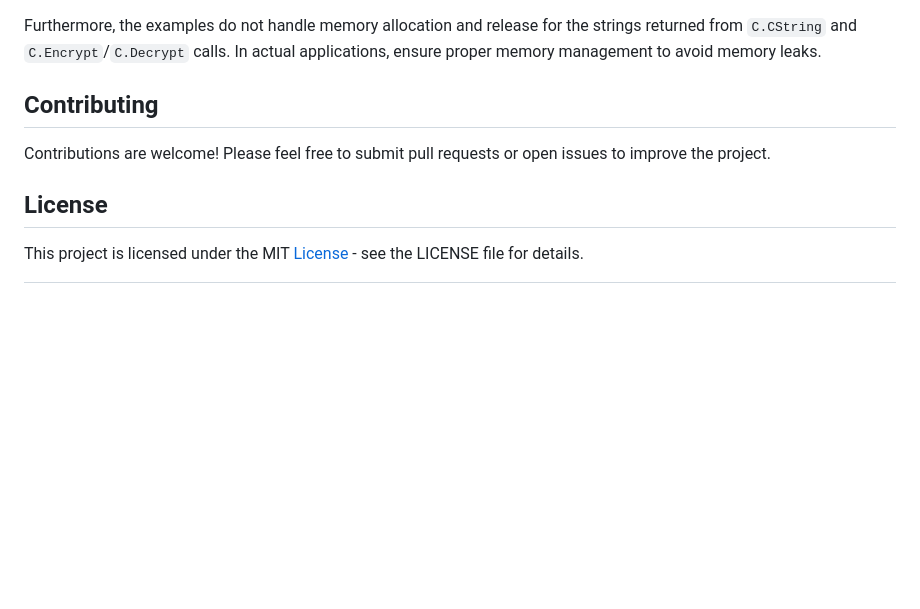
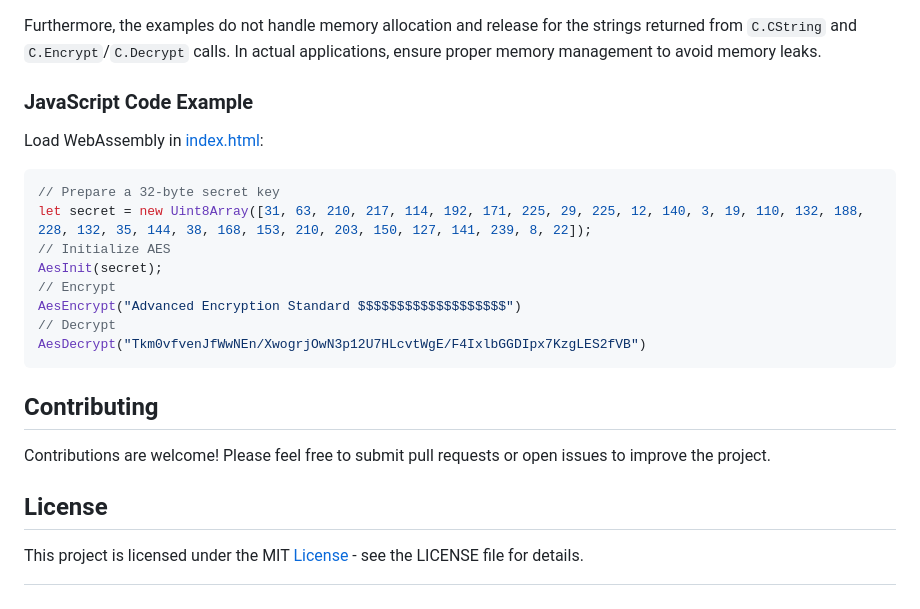
Before and after one commit to jimmy947788/gowasm-use-clib, a Markdown page: README.md, the part around the change. GitHub-like rendering; blank space fills up the shorter version.

````diff
--- a/README.md
+++ b/README.md
@@ -119,6 +119,21 @@ func Decrypt(secrtyKey []byte, ciphertext string) string {
 
 Furthermore, the examples do not handle memory allocation and release for the strings returned from `C.CString` and `C.Encrypt`/`C.Decrypt` calls. In actual applications, ensure proper memory management to avoid memory leaks.
 
+### JavaScript Code Example
+
+Load WebAssembly in [index.html](goserver/static/index.html):
+
+```javascript
+// Prepare a 32-byte secret key
+let secret = new Uint8Array([31, 63, 210, 217, 114, 192, 171, 225, 29, 225, 12, 140, 3, 19, 110, 132, 188, 228, 132, 35, 144, 38, 168, 153, 210, 203, 150, 127, 141, 239, 8, 22]);
+// Initialize AES
+AesInit(secret);
+// Encrypt
+AesEncrypt("Advanced Encryption Standard $$$$$$$$$$$$$$$$$$$")
+// Decrypt
+AesDecrypt("Tkm0vfvenJfWwNEn/XwogrjOwN3p12U7HLcvtWgE/F4IxlbGGDIpx7KzgLES2fVB")
+```
+
 
 [^1]: Advanced Encryption Standard
 [^2]: Cipher Block Chaining
````
